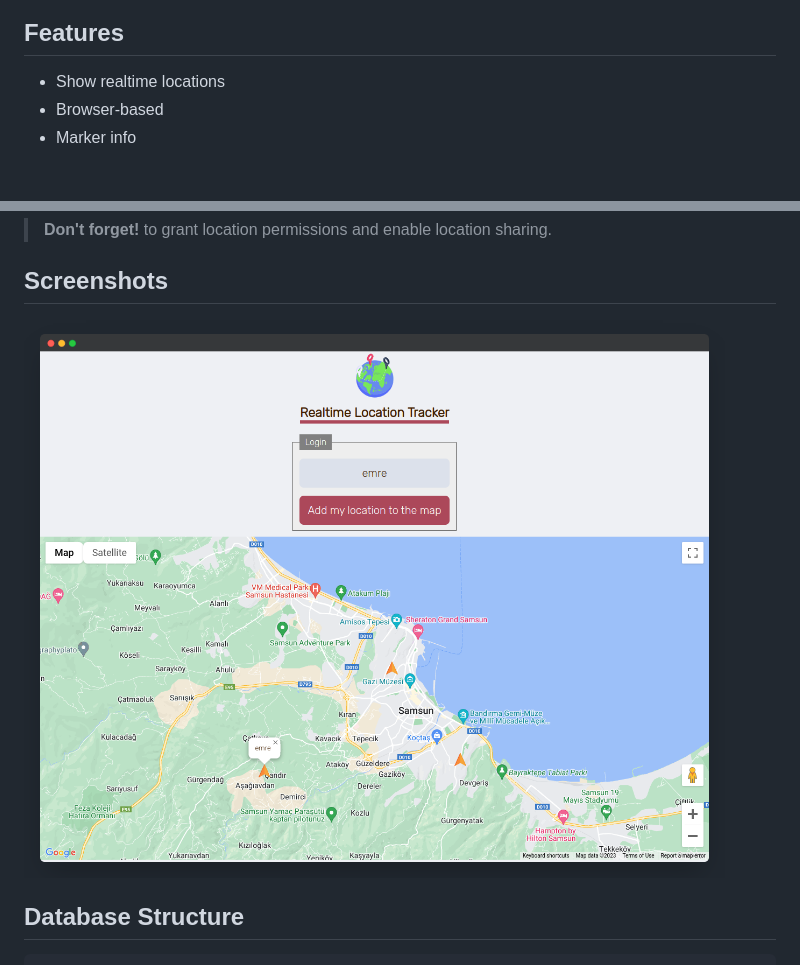
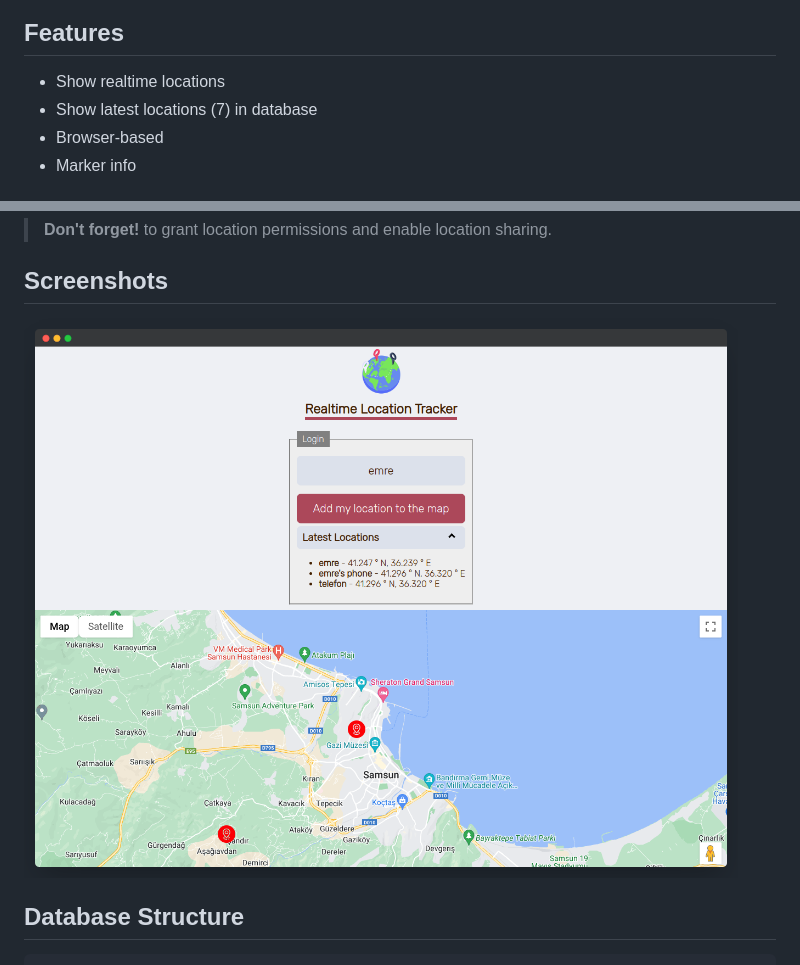
Before and after one commit to emrecoban/realtimeLocationTracker, a Markdown page: README.md, 2 parts joined by grey strips. GitHub-like rendering; pictures changed too: github_assets/ss1.png.

Commit message:
Added latest locations

```diff
--- a/README.md
+++ b/README.md
@@ -4,6 +4,7 @@ With the help of JavaScript, Firebase Realtime Database, and HTML Geolocation AP
 
 ## Features
 - Show realtime locations
+- Show latest locations (7) in database
 - Browser-based
 - Marker info
 
```
Also changed, not shown: 3 other files.
